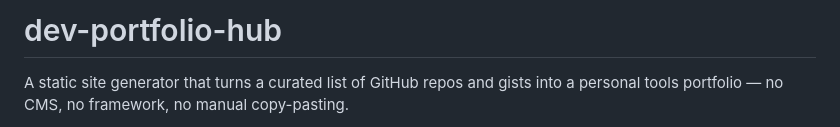
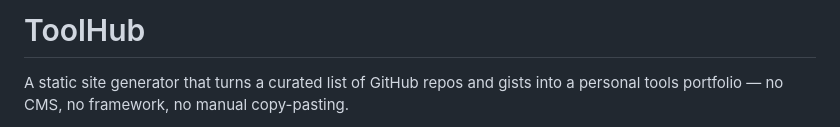
Before and after one commit to svandragt/toolhub, a Markdown page: README.md, the part around one of its changes. Drawn GitHub-style.

```diff
--- a/README.md
+++ b/README.md
@@ -1,4 +1,4 @@
-# dev-portfolio-hub
+# ToolHub
 
 A static site generator that turns a curated list of GitHub repos and gists into a personal tools portfolio — no CMS, no framework, no manual copy-pasting.
 
```
Also changed, not shown: other parts of README.md (+7 -0 lines).
